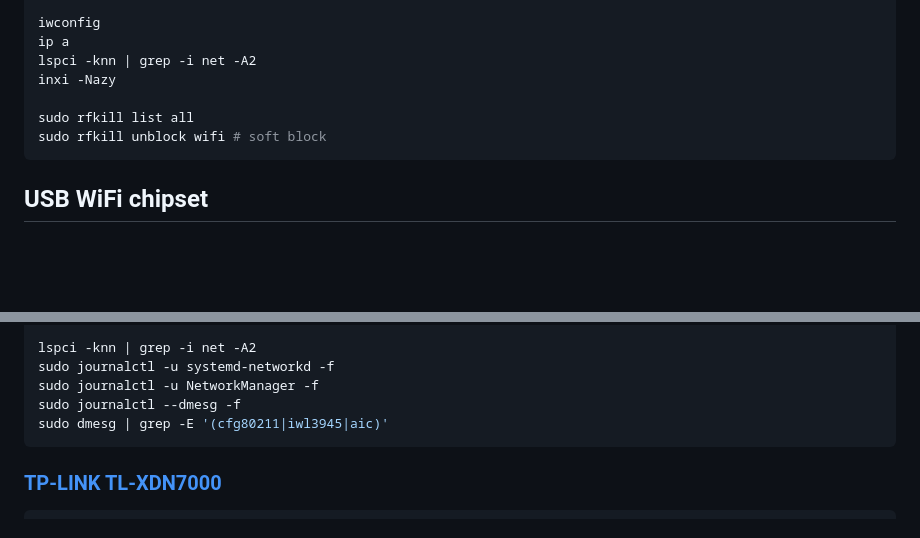
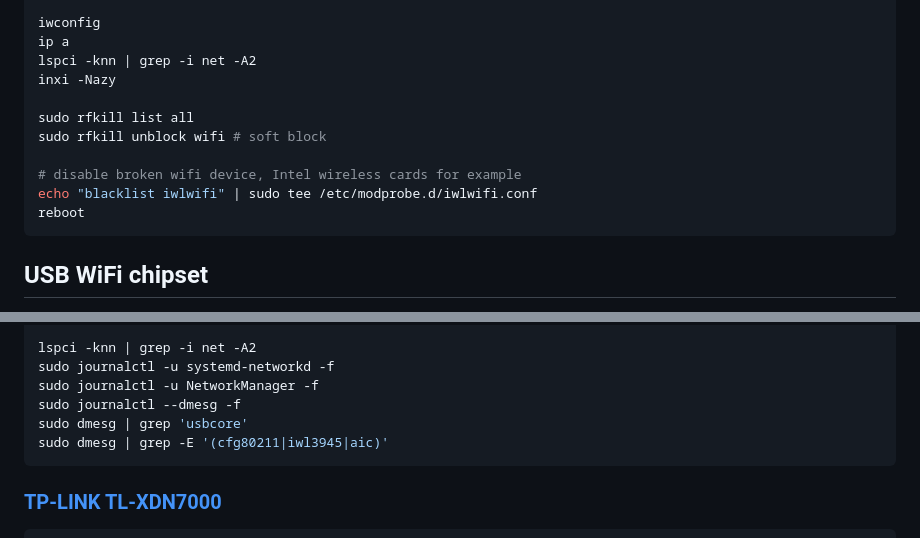
Before and after one commit to epoweripione/dotfiles, a Markdown page: manjaro/Drivers.md, 2 parts joined by grey strips. Rendered like a GitHub page; blank space fills up the shorter version.

Commit message:
docs: 📝 more details

````diff
--- a/manjaro/Drivers.md
+++ b/manjaro/Drivers.md
@@ -11,6 +11,10 @@ inxi -Nazy
 
 sudo rfkill list all
 sudo rfkill unblock wifi # soft block
+
+# disable broken wifi device, Intel wireless cards for example
+echo "blacklist iwlwifi" | sudo tee /etc/modprobe.d/iwlwifi.conf
+reboot
 ```
 
 ## USB WiFi chipset
@@ -139,6 +143,7 @@ lspci -knn | grep -i net -A2
 sudo journalctl -u systemd-networkd -f
 sudo journalctl -u NetworkManager -f
 sudo journalctl --dmesg -f
+sudo dmesg | grep 'usbcore'
 sudo dmesg | grep -E '(cfg80211|iwl3945|aic)'
 ```
 
````
Also changed, not shown: other parts of manjaro/Drivers.md (+1 -1 lines).
